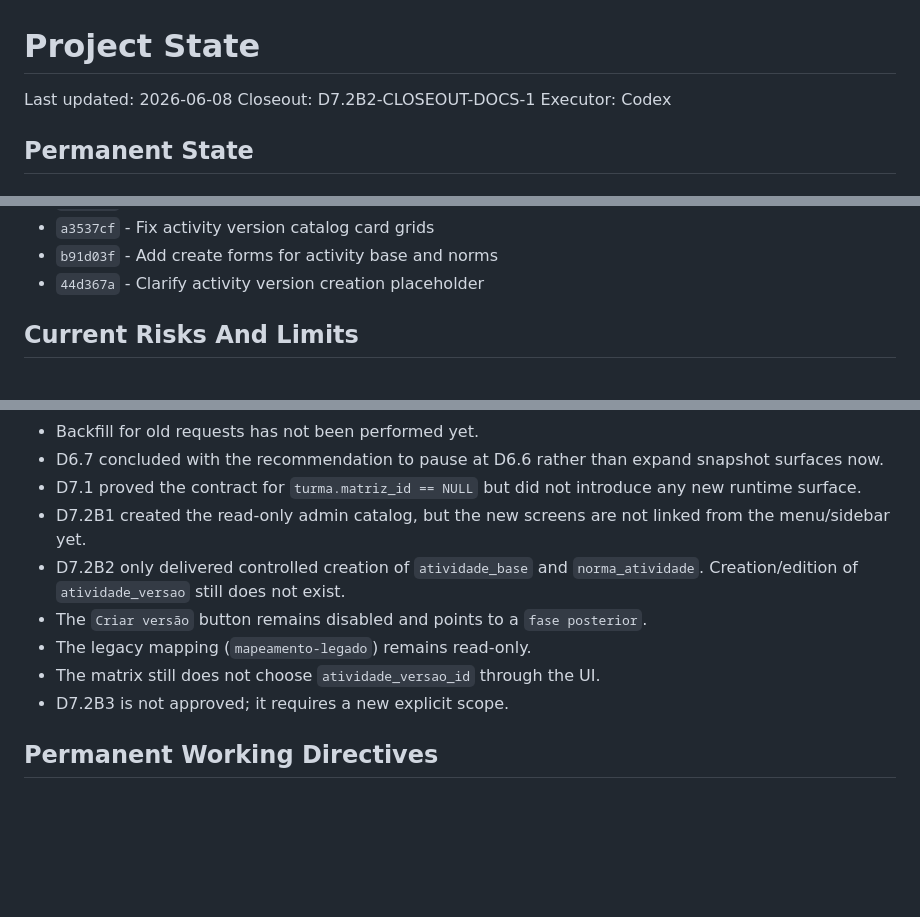
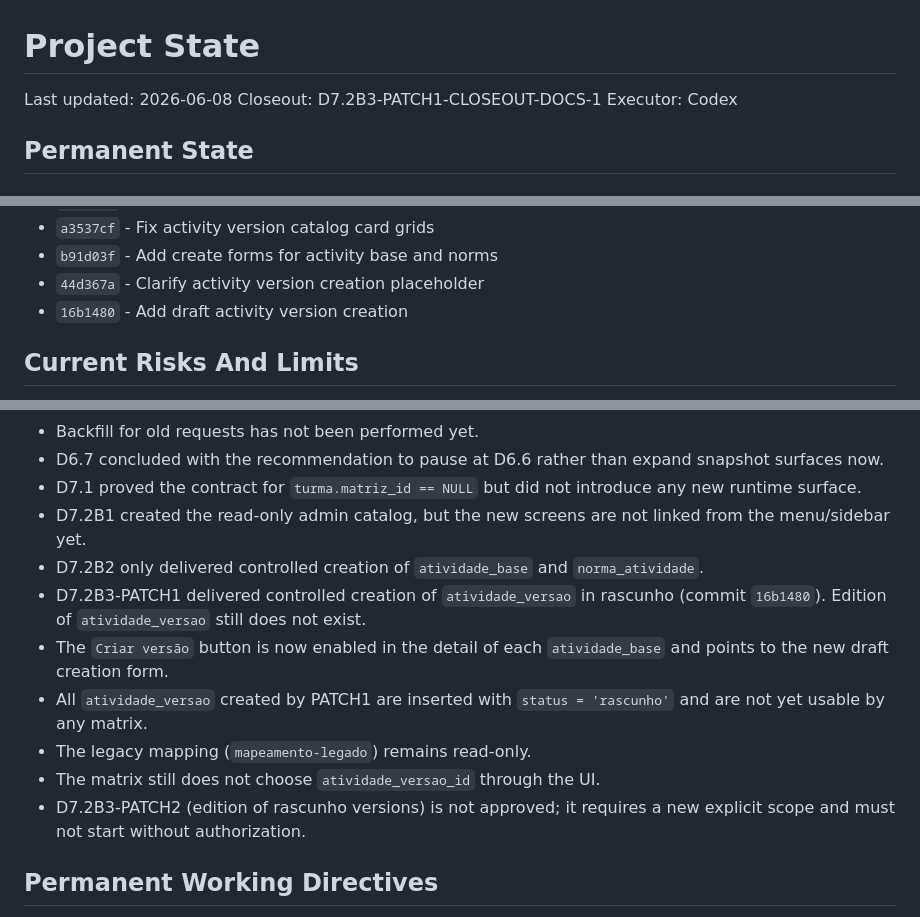
Before and after one commit to genesismazeto-sys/SGAA, a Markdown page: PROJECT_STATE.md, 3 parts joined by grey strips. GitHub-like rendering; blank space fills up the shorter version.

```diff
--- a/PROJECT_STATE.md
+++ b/PROJECT_STATE.md
@@ -1,7 +1,7 @@
 # Project State
 
 Last updated: 2026-06-08
-Closeout: D7.2B2-CLOSEOUT-DOCS-1
+Closeout: D7.2B3-PATCH1-CLOSEOUT-DOCS-1
 Executor: Codex
 
 ## Permanent State
@@ -170,6 +215,7 @@ Executor: Codex
 - `a3537cf` - Fix activity version catalog card grids
 - `b91d03f` - Add create forms for activity base and norms
 - `44d367a` - Clarify activity version creation placeholder
+- `16b1480` - Add draft activity version creation
 
 ## Current Risks And Limits
 
@@ -184,11 +230,16 @@ Executor: Codex
 - D7.1 proved the contract for `turma.matriz_id == NULL` but did not introduce any new runtime surface.
 - D7.2B1 created the read-only admin catalog, but the new screens are not linked from the menu/sidebar yet.
 - D7.2B2 only delivered controlled creation of `atividade_base` and `norma_atividade`.
-  Creation/edition of `atividade_versao` still does not exist.
-- The `Criar versão` button remains disabled and points to a `fase posterior`.
+- D7.2B3-PATCH1 delivered controlled creation of `atividade_versao` in rascunho
+  (commit `16b1480`). Edition of `atividade_versao` still does not exist.
+- The `Criar versão` button is now enabled in the detail of each `atividade_base`
+  and points to the new draft creation form.
+- All `atividade_versao` created by PATCH1 are inserted with `status = 'rascunho'`
+  and are not yet usable by any matrix.
 - The legacy mapping (`mapeamento-legado`) remains read-only.
 - The matrix still does not choose `atividade_versao_id` through the UI.
-- D7.2B3 is not approved; it requires a new explicit scope.
+- D7.2B3-PATCH2 (edition of rascunho versions) is not approved; it requires a
+  new explicit scope and must not start without authorization.
 
 ## Permanent Working Directives
 
```
Also changed, not shown: other parts of PROJECT_STATE.md (+45 -0 lines), AGENT_HANDOFF.md (+45 -24 lines).
